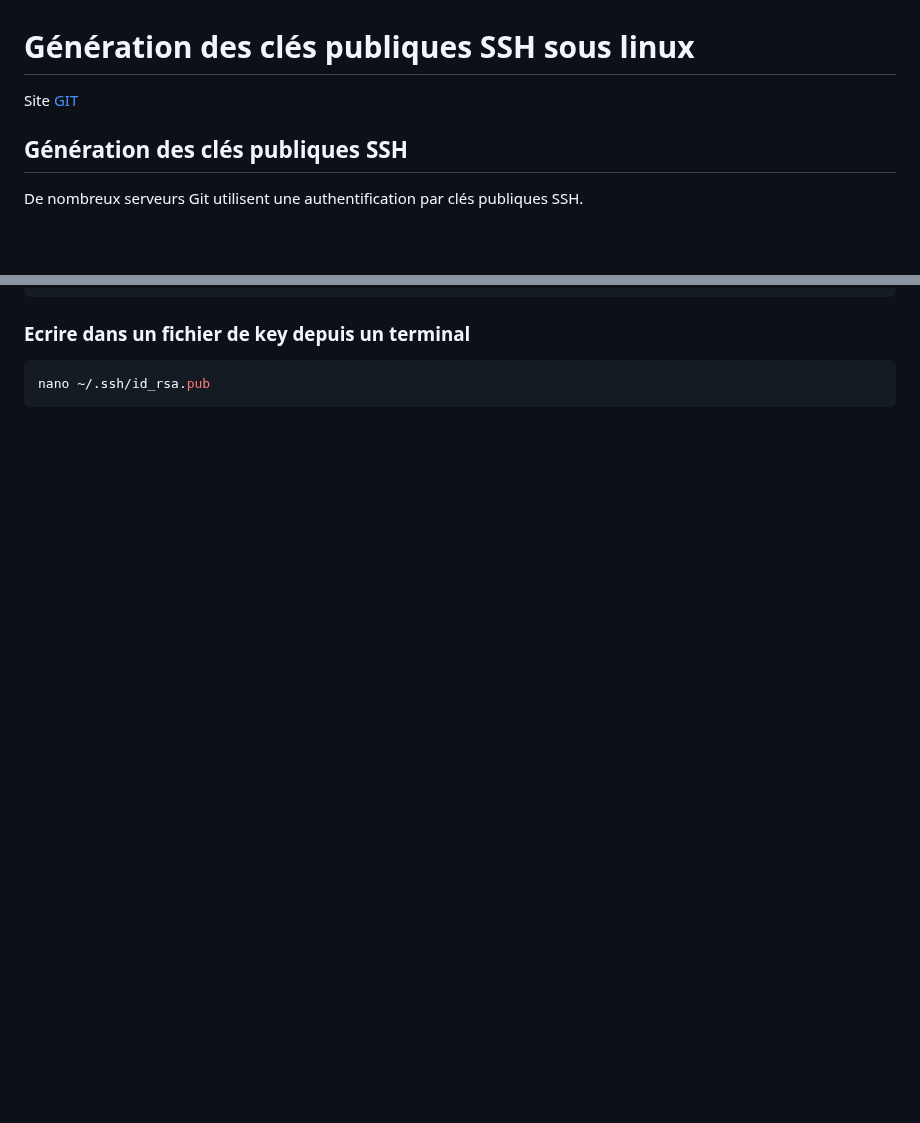
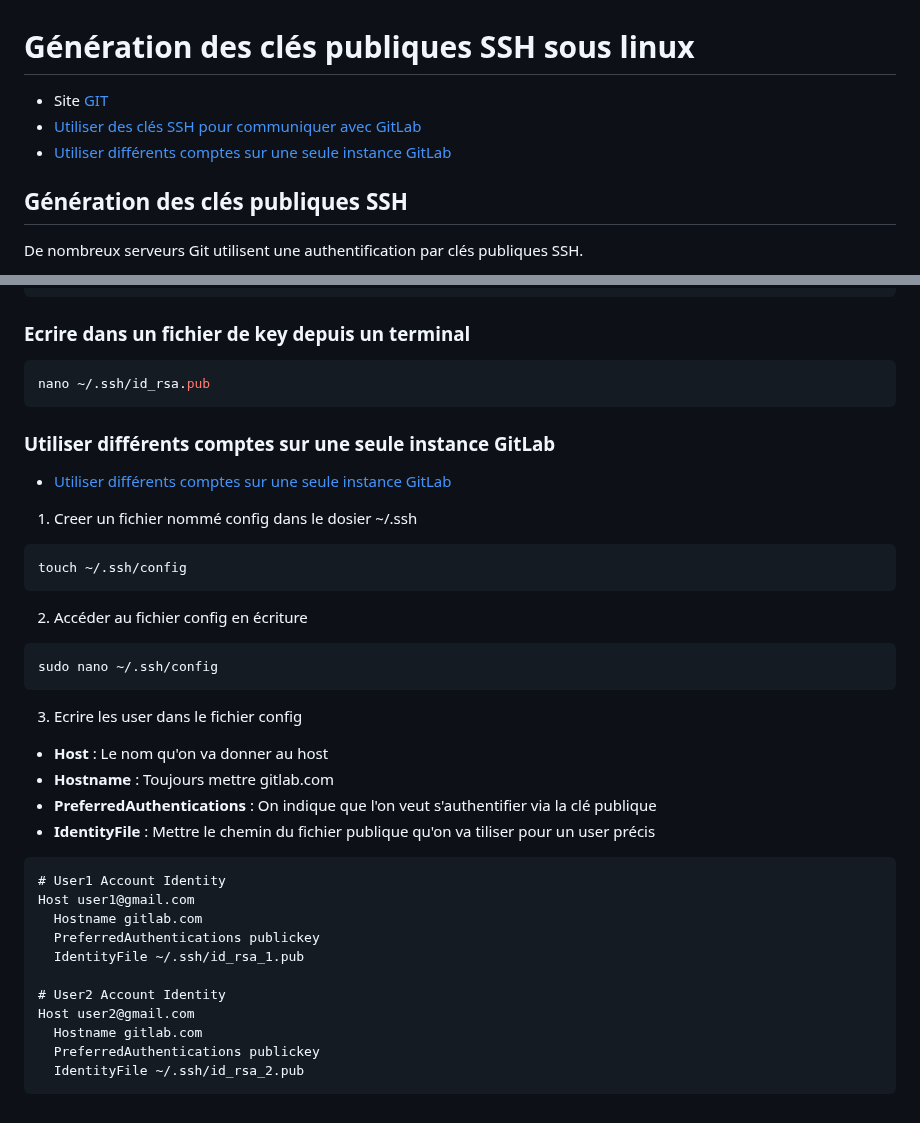
Before and after one commit to jonas18121/help, a Markdown page: linux/doc/generer_des_cles_ssh.md, 2 parts joined by grey strips. Drawn GitHub-style; blank space fills up the shorter version.

Commit message:
[doc] : Utiliser différents comptes sur une seule instance GitLab

````diff
--- a/linux/doc/generer_des_cles_ssh.md
+++ b/linux/doc/generer_des_cles_ssh.md
@@ -1,6 +1,8 @@
 # Génération des clés publiques SSH sous linux
 
-Site [GIT](https://git-scm.com/book/fr/v2/Git-sur-le-serveur-G%C3%A9n%C3%A9ration-des-cl%C3%A9s-publiques-SSH)
+- Site [GIT](https://git-scm.com/book/fr/v2/Git-sur-le-serveur-G%C3%A9n%C3%A9ration-des-cl%C3%A9s-publiques-SSH)
+- [Utiliser des clés SSH pour communiquer avec GitLab](https://docs.gitlab.com/ee/user/ssh.html)
+- [Utiliser différents comptes sur une seule instance GitLab](https://docs.gitlab.com/ee/user/ssh.html#use-different-accounts-on-a-single-gitlab-instance)
 
 ## Génération des clés publiques SSH
 
@@ -136,3 +138,40 @@ Les clés secrètes ressemblent à ceci :
 ```bash
 nano ~/.ssh/id_rsa.pub
 ```
+
+### Utiliser différents comptes sur une seule instance GitLab
+
+- [Utiliser différents comptes sur une seule instance GitLab](https://docs.gitlab.com/ee/user/ssh.html#use-different-accounts-on-a-single-gitlab-instance)
+
+1. Creer un fichier nommé config dans le dosier ~/.ssh
+
+```ps
+touch ~/.ssh/config
+```
+
+2. Accéder au fichier config en écriture
+
+```ps
+sudo nano ~/.ssh/config
+```
+
+3. Ecrire les user dans le fichier config
+
+- **Host** : Le nom qu'on va donner au host
+- **Hostname** : Toujours mettre gitlab.com
+- **PreferredAuthentications** : On indique que l'on veut s'authentifier via la clé publique
+- **IdentityFile** : Mettre le chemin du fichier publique qu'on va tiliser pour un user précis
+
+```ps
+# User1 Account Identity
+Host user1@gmail.com
+  Hostname gitlab.com
+  PreferredAuthentications publickey
+  IdentityFile ~/.ssh/id_rsa_1.pub
+
+# User2 Account Identity
+Host user2@gmail.com
+  Hostname gitlab.com
+  PreferredAuthentications publickey
+  IdentityFile ~/.ssh/id_rsa_2.pub
+```
````
